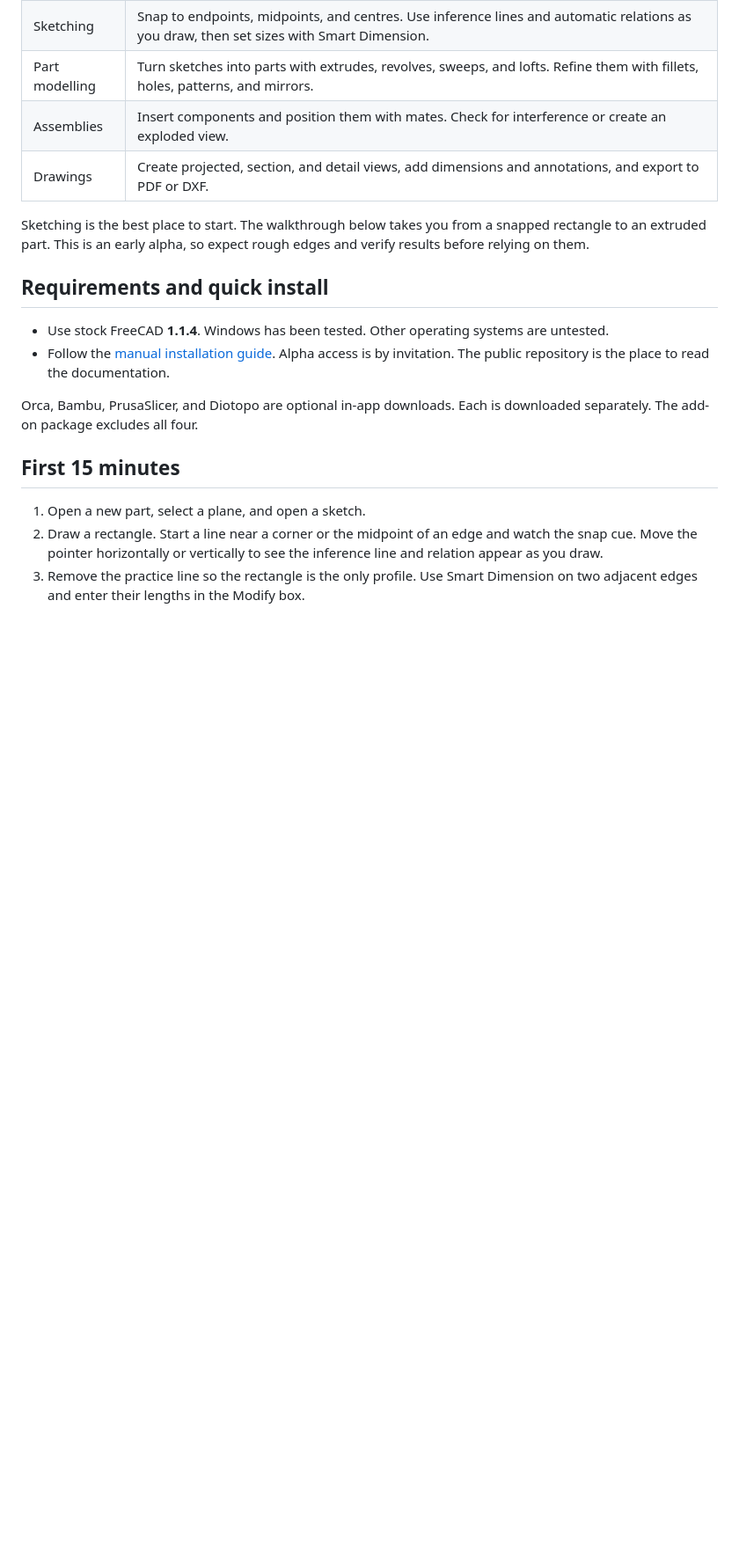
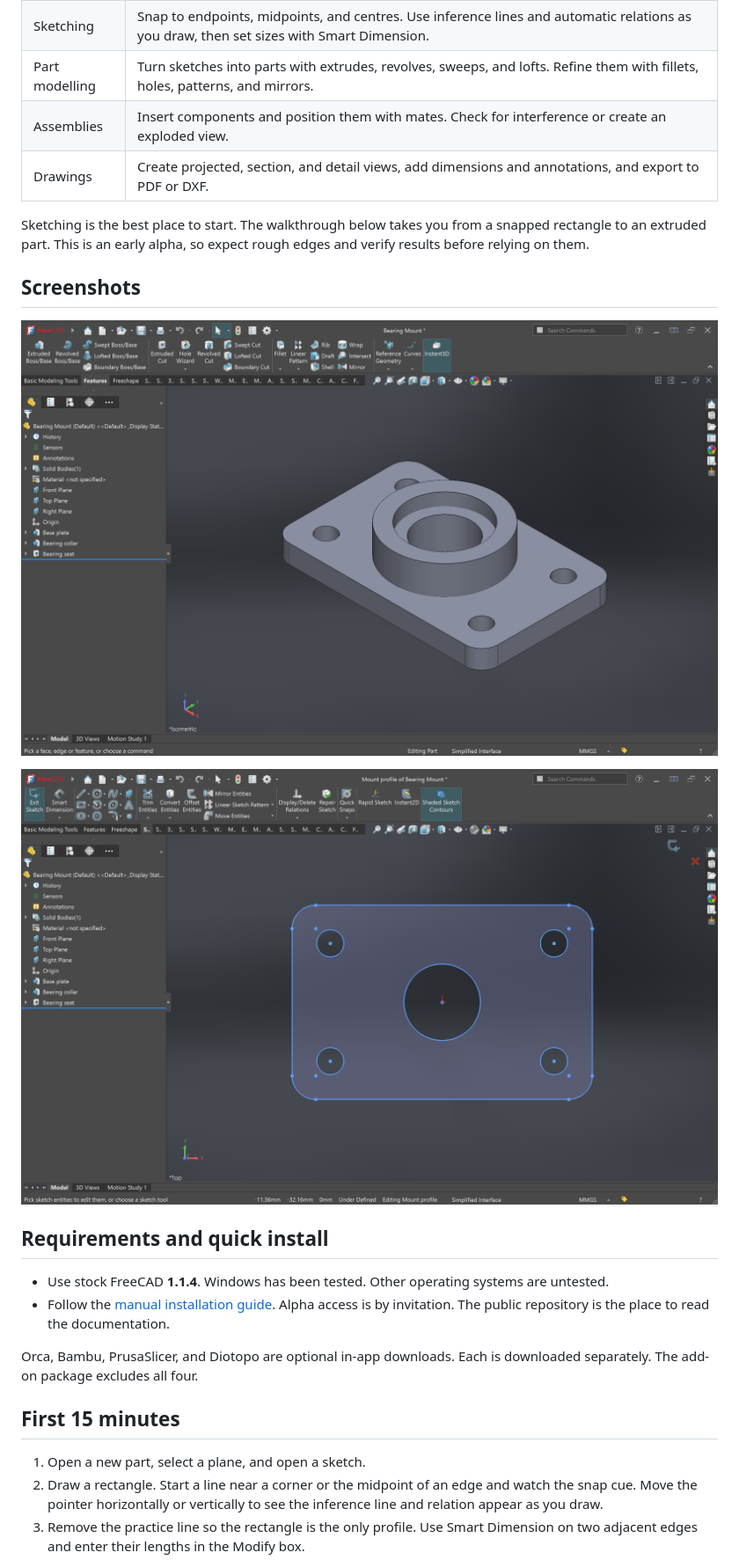
Before and after one commit to PlasticBuild/FreeWorks, a Markdown page: README.md, the part around the change. Shown at 88% size. Drawn GitHub-style; pictures changed too: docs/images/freeworks-part-alpha1.png (added), docs/images/freeworks-sketch-alpha1.png (added); blank space fills up the shorter version.

Commit message:
Show the updated FreeWorks part and sketch workspaces

```diff
--- a/README.md
+++ b/README.md
@@ -19,6 +19,12 @@ FreeWorks is an independent add-on for FreeCAD. Install it into your existing Fr
 | Drawings | Create projected, section, and detail views, add dimensions and annotations, and export to PDF or DXF. |
 
 Sketching is the best place to start. The walkthrough below takes you from a snapped rectangle to an extruded part. This is an early alpha, so expect rough edges and verify results before relying on them.
+
+## Screenshots
+
+![FreeWorks part workspace showing the bearing mount, ribbon, feature tree, and rollback bar](docs/images/freeworks-part-alpha1.png)
+
+![FreeWorks sketch editor showing the shaded bearing mount profile](docs/images/freeworks-sketch-alpha1.png)
 
 ## Requirements and quick install
 
```
